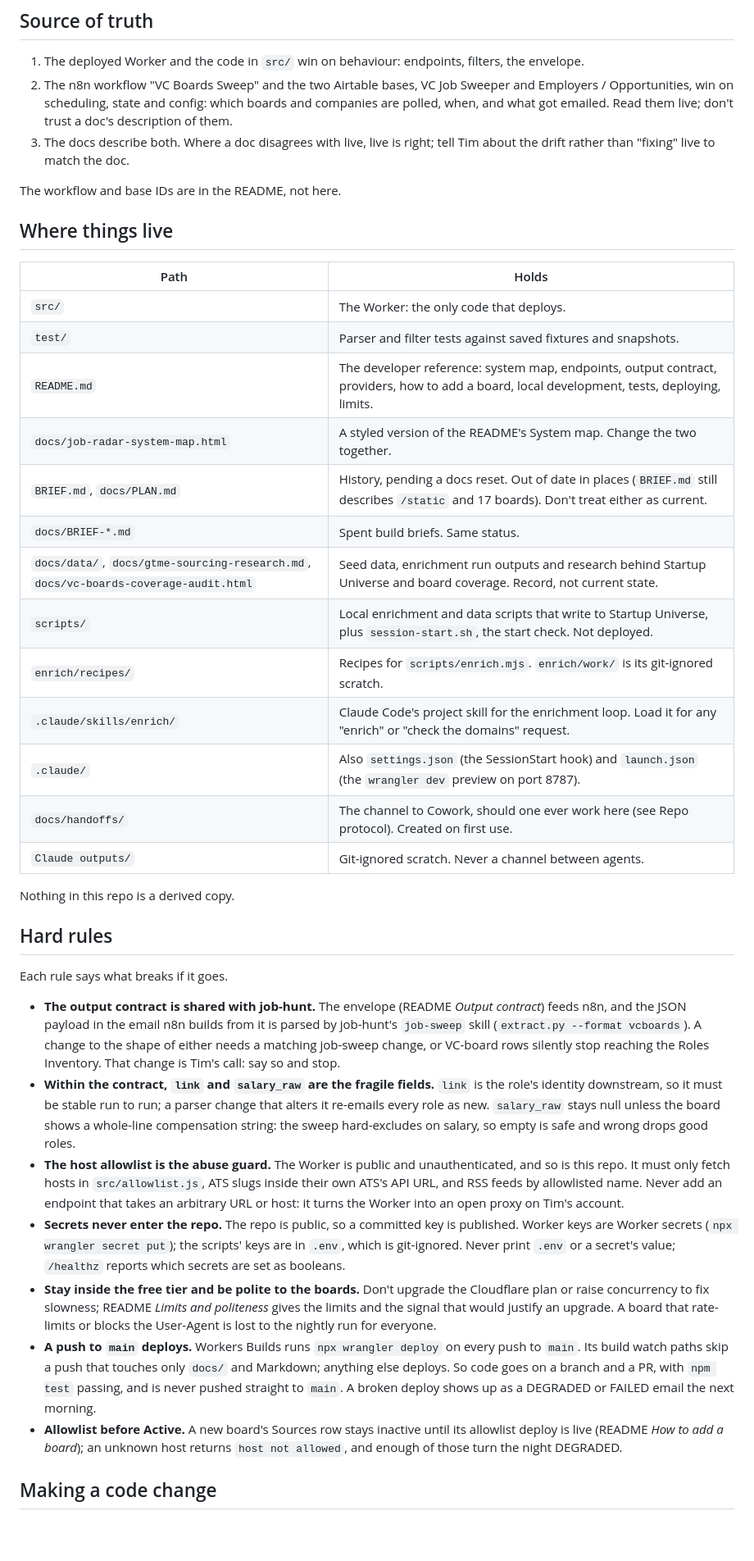
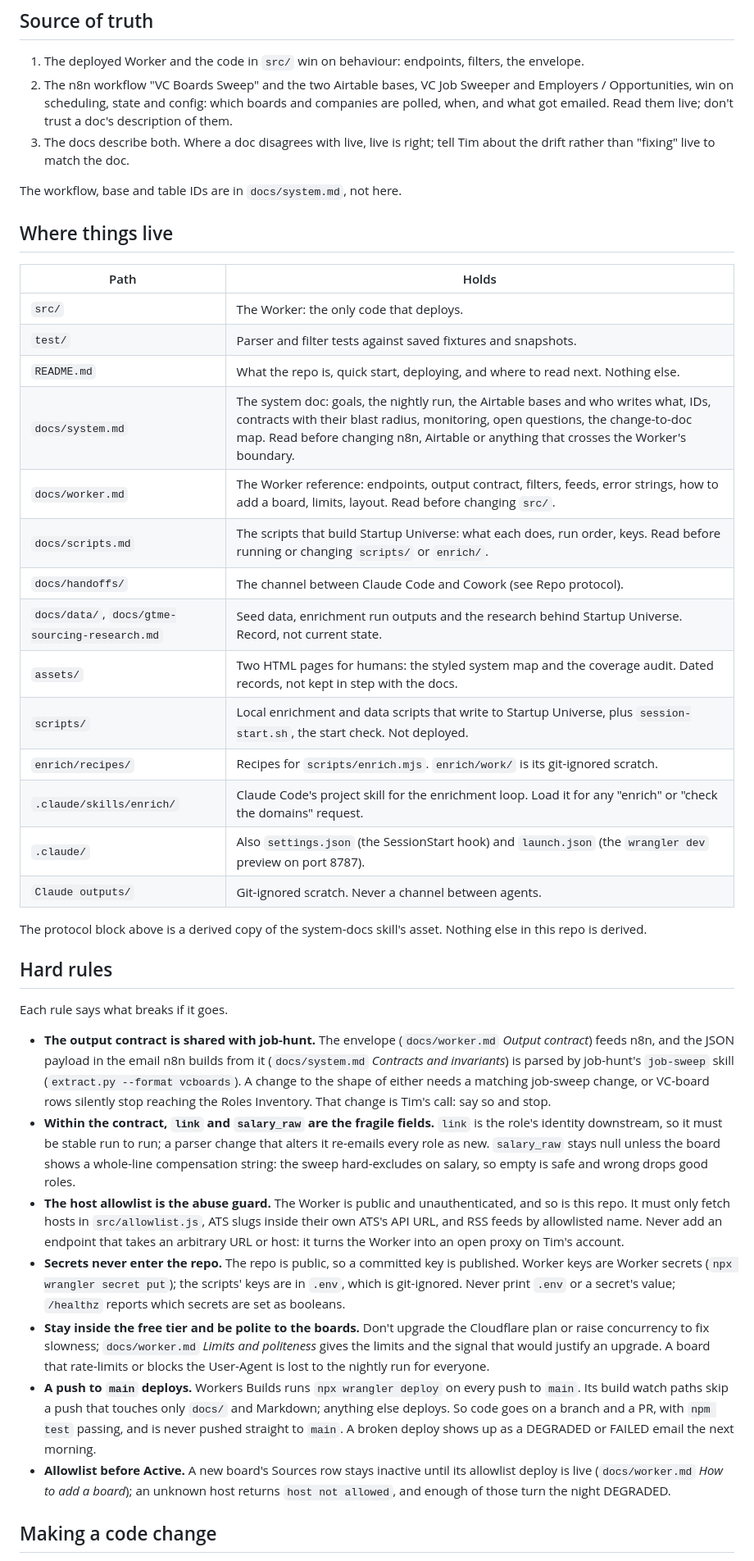
Before and after one commit to tfparsons/vc-job-scrapers, a Markdown page: CLAUDE.md, the part around one of its changes. Shown at 82% size. GitHub-like rendering; blank space fills up the shorter version.

Commit message:
docs: CLAUDE.md pointers after the docs reset
Applies part 1 of docs/handoffs/docs-reset.md: Where things live matches
the new docs/system.md, docs/worker.md, docs/scripts.md and assets/; the
README pointers move to their new homes; adds the change-to-doc map
pointer. Protocol block unchanged.

Co-Authored-By: Claude Opus 5.5 <noreply@anthropic.com>

```diff
--- a/CLAUDE.md
+++ b/CLAUDE.md
@@ -27,7 +27,7 @@ Its job ends at returning good JSON from a URL: state, dedupe, email and scoring
 2. The n8n workflow "VC Boards Sweep" and the two Airtable bases, VC Job Sweeper and Employers / Opportunities, win on scheduling, state and config: which boards and companies are polled, when, and what got emailed. Read them live; don't trust a doc's description of them.
 3. The docs describe both. Where a doc disagrees with live, live is right; tell Tim about the drift rather than "fixing" live to match the doc.
 
-The workflow and base IDs are in the README, not here.
+The workflow, base and table IDs are in `docs/system.md`, not here.
 
 ## Where things live
 
@@ -35,31 +35,32 @@ The workflow and base IDs are in the README, not here.
 |---|---|
 | `src/` | The Worker: the only code that deploys. |
 | `test/` | Parser and filter tests against saved fixtures and snapshots. |
-| `README.md` | The developer reference: system map, endpoints, output contract, providers, how to add a board, local development, tests, deploying, limits. |
-| `docs/job-radar-system-map.html` | A styled version of the README's System map. Change the two together. |
-| `BRIEF.md`, `docs/PLAN.md` | History, pending a docs reset. Out of date in places (`BRIEF.md` still describes `/static` and 17 boards). Don't treat either as current. |
-| `docs/BRIEF-*.md` | Spent build briefs. Same status. |
-| `docs/data/`, `docs/gtme-sourcing-research.md`, `docs/vc-boards-coverage-audit.html` | Seed data, enrichment run outputs and research behind Startup Universe and board coverage. Record, not current state. |
+| `README.md` | What the repo is, quick start, deploying, and where to read next. Nothing else. |
+| `docs/system.md` | The system doc: goals, the nightly run, the Airtable bases and who writes what, IDs, contracts with their blast radius, monitoring, open questions, the change-to-doc map. Read before changing n8n, Airtable or anything that crosses the Worker's boundary. |
+| `docs/worker.md` | The Worker reference: endpoints, output contract, filters, feeds, error strings, how to add a board, limits, layout. Read before changing `src/`. |
+| `docs/scripts.md` | The scripts that build Startup Universe: what each does, run order, keys. Read before running or changing `scripts/` or `enrich/`. |
+| `docs/handoffs/` | The channel between Claude Code and Cowork (see Repo protocol). |
+| `docs/data/`, `docs/gtme-sourcing-research.md` | Seed data, enrichment run outputs and the research behind Startup Universe. Record, not current state. |
+| `assets/` | Two HTML pages for humans: the styled system map and the coverage audit. Dated records, not kept in step with the docs. |
 | `scripts/` | Local enrichment and data scripts that write to Startup Universe, plus `session-start.sh`, the start check. Not deployed. |
 | `enrich/recipes/` | Recipes for `scripts/enrich.mjs`. `enrich/work/` is its git-ignored scratch. |
 | `.claude/skills/enrich/` | Claude Code's project skill for the enrichment loop. Load it for any "enrich" or "check the domains" request. |
 | `.claude/` | Also `settings.json` (the SessionStart hook) and `launch.json` (the `wrangler dev` preview on port 8787). |
-| `docs/handoffs/` | The channel to Cowork, should one ever work here (see Repo protocol). Created on first use. |
 | `Claude outputs/` | Git-ignored scratch. Never a channel between agents. |
 
-Nothing in this repo is a derived copy.
+The protocol block above is a derived copy of the system-docs skill's asset. Nothing else in this repo is derived.
 
 ## Hard rules
 
 Each rule says what breaks if it goes.
 
-- **The output contract is shared with job-hunt.** The envelope (README *Output contract*) feeds n8n, and the JSON payload in the email n8n builds from it is parsed by job-hunt's `job-sweep` skill (`extract.py --format vcboards`). A change to the shape of either needs a matching job-sweep change, or VC-board rows silently stop reaching the Roles Inventory. That change is Tim's call: say so and stop.
+- **The output contract is shared with job-hunt.** The envelope (`docs/worker.md` *Output contract*) feeds n8n, and the JSON payload in the email n8n builds from it (`docs/system.md` *Contracts and invariants*) is parsed by job-hunt's `job-sweep` skill (`extract.py --format vcboards`). A change to the shape of either needs a matching job-sweep change, or VC-board rows silently stop reaching the Roles Inventory. That change is Tim's call: say so and stop.
 - **Within the contract, `link` and `salary_raw` are the fragile fields.** `link` is the role's identity downstream, so it must be stable run to run; a parser change that alters it re-emails every role as new. `salary_raw` stays null unless the board shows a whole-line compensation string: the sweep hard-excludes on salary, so empty is safe and wrong drops good roles.
 - **The host allowlist is the abuse guard.** The Worker is public and unauthenticated, and so is this repo. It must only fetch hosts in `src/allowlist.js`, ATS slugs inside their own ATS's API URL, and RSS feeds by allowlisted name. Never add an endpoint that takes an arbitrary URL or host: it turns the Worker into an open proxy on Tim's account.
 - **Secrets never enter the repo.** The repo is public, so a committed key is published. Worker keys are Worker secrets (`npx wrangler secret put`); the scripts' keys are in `.env`, which is git-ignored. Never print `.env` or a secret's value; `/healthz` reports which secrets are set as booleans.
-- **Stay inside the free tier and be polite to the boards.** Don't upgrade the Cloudflare plan or raise concurrency to fix slowness; README *Limits and politeness* gives the limits and the signal that would justify an upgrade. A board that rate-limits or blocks the User-Agent is lost to the nightly run for everyone.
+- **Stay inside the free tier and be polite to the boards.** Don't upgrade the Cloudflare plan or raise concurrency to fix slowness; `docs/worker.md` *Limits and politeness* gives the limits and the signal that would justify an upgrade. A board that rate-limits or blocks the User-Agent is lost to the nightly run for everyone.
 - **A push to `main` deploys.** Workers Builds runs `npx wrangler deploy` on every push to `main`. Its build watch paths skip a push that touches only `docs/` and Markdown; anything else deploys. So code goes on a branch and a PR, with `npm test` passing, and is never pushed straight to `main`. A broken deploy shows up as a DEGRADED or FAILED email the next morning.
-- **Allowlist before Active.** A new board's Sources row stays inactive until its allowlist deploy is live (README *How to add a board*); an unknown host returns `host not allowed`, and enough of those turn the night DEGRADED.
+- **Allowlist before Active.** A new board's Sources row stays inactive until its allowlist deploy is live (`docs/worker.md` *How to add a board*); an unknown host returns `host not allowed`, and enough of those turn the night DEGRADED.
 
 ## Making a code change
 
```
Also changed, not shown: other parts of CLAUDE.md (+3 -3 lines).
